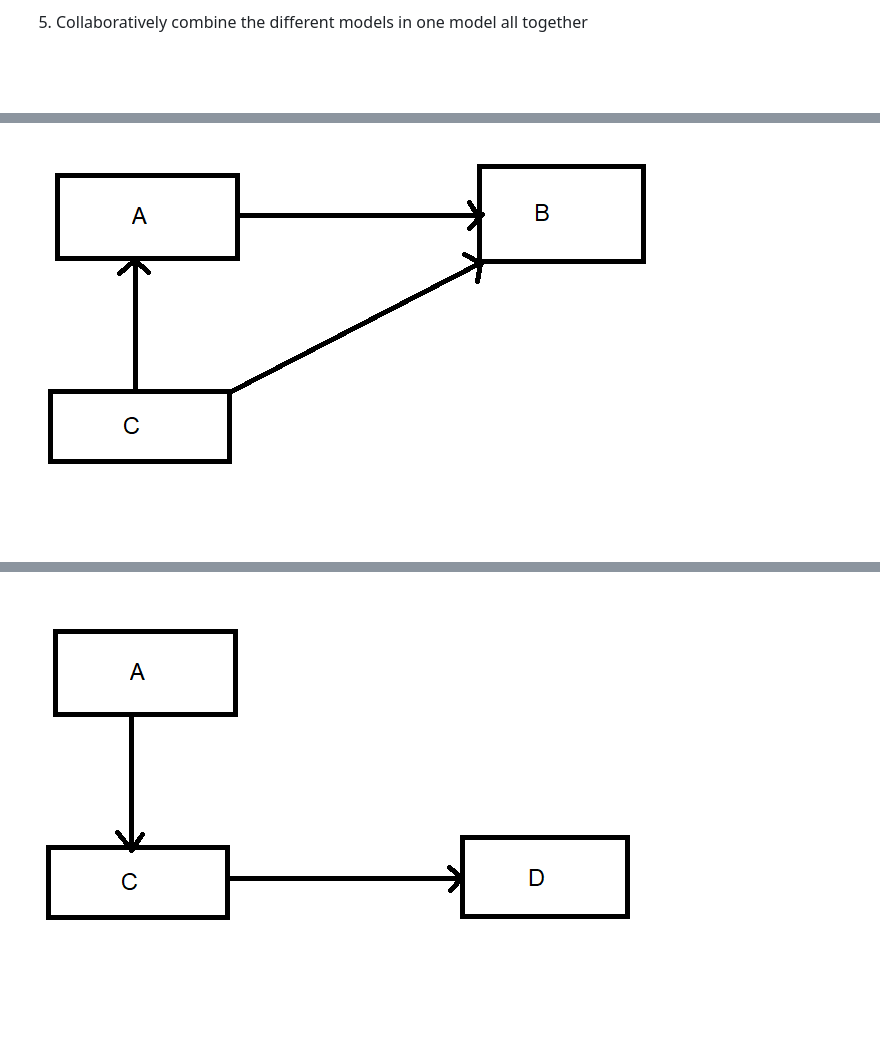
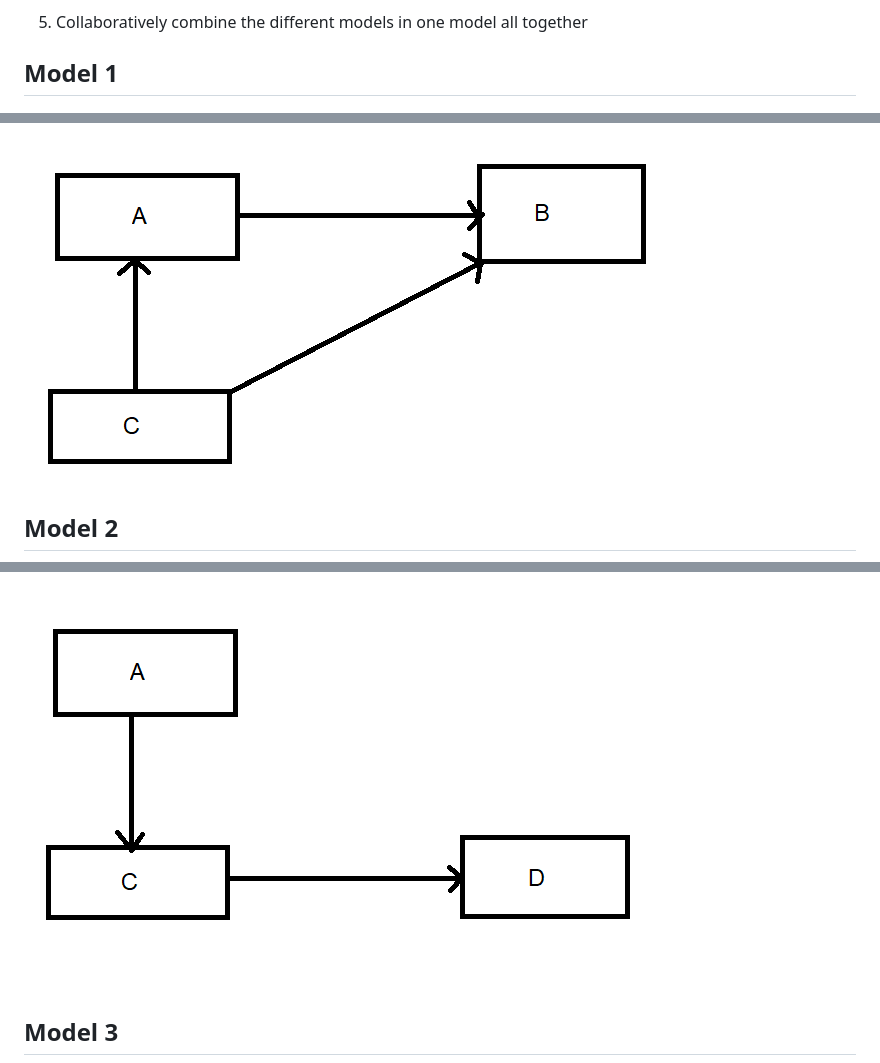
Before and after one commit to lkosanke/githubintro, a Markdown page: README.md, 3 parts joined by grey strips. Rendered like a GitHub page; blank space fills up the shorter version.

```diff
--- a/README.md
+++ b/README.md
@@ -75,9 +75,11 @@ It is advisable to regularly synchronise your fork with the upstream repository.
  * --> For detailed instructions for steps 1-4 take a look here: https://malikaihle.github.io/Collaborative-RStudio-GitHub/
 
 5. Collaboratively combine the different models in one model all together
-
+## Model 1
 ![Combined model](model1.png)
+## Model 2
 ![Combined model](model2.png)
+## Model 3
 ![Combined model](model3.png)
 
 6.Use Issues to communicate problems that might occure
```
